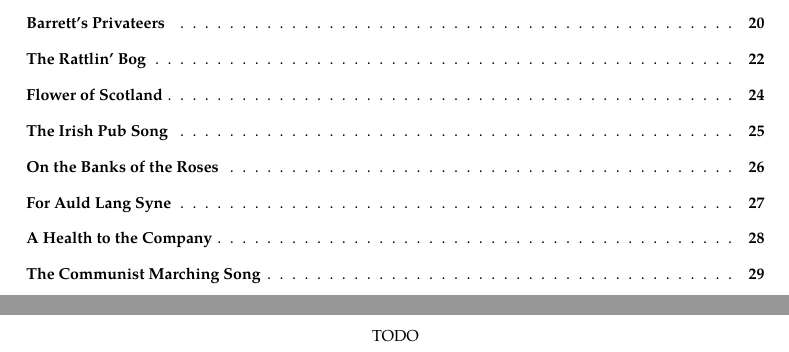
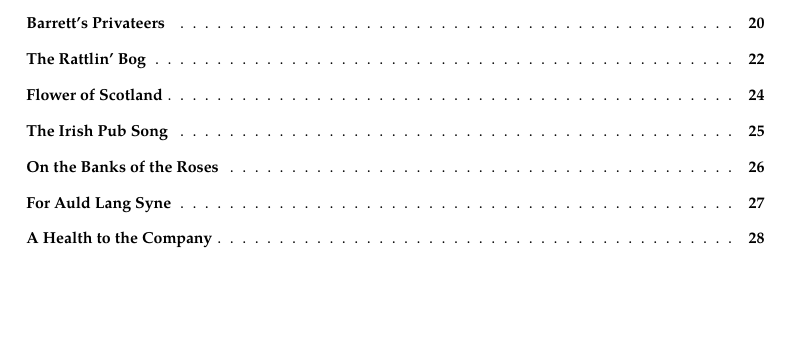
Before and after one commit to ubes-exped/UBES-songbook, a LaTeX document (songbook.tex): two parts of pages 3 and 32 of 33 before the commit and part of page 3 of 32 after it, the two joined at a grey line, cut so that both start at the same text, the shorter picture padded with empty space. Compiled offline with pdfLaTeX.

Commit message:
Remove communism Begrudgingly

```diff
--- a/songbook.tex
+++ b/songbook.tex
@@ -1420,10 +1420,6 @@ Let's drink and be merry, all grief to refrain \\
 For we may or might never all meet here again \\
 \end{xverse}
 
-
-\section{The Communist Marching Song}
-TODO
-
 \clearpage
 \pagenumbering{gobble}
 \ifodd\value{page}\hbox{}\newpage\fi
```
Also changed, not shown: songbook.pdf.
